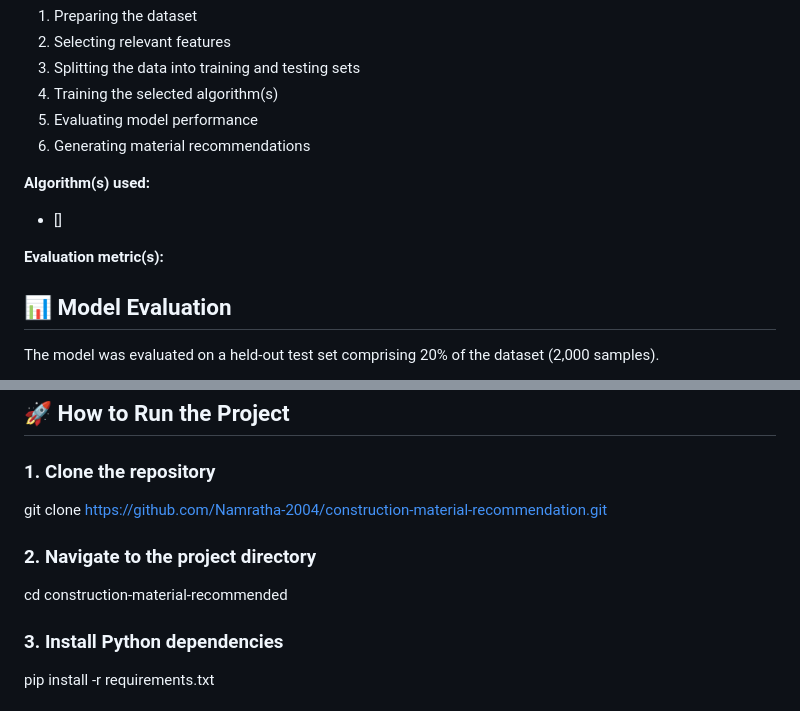
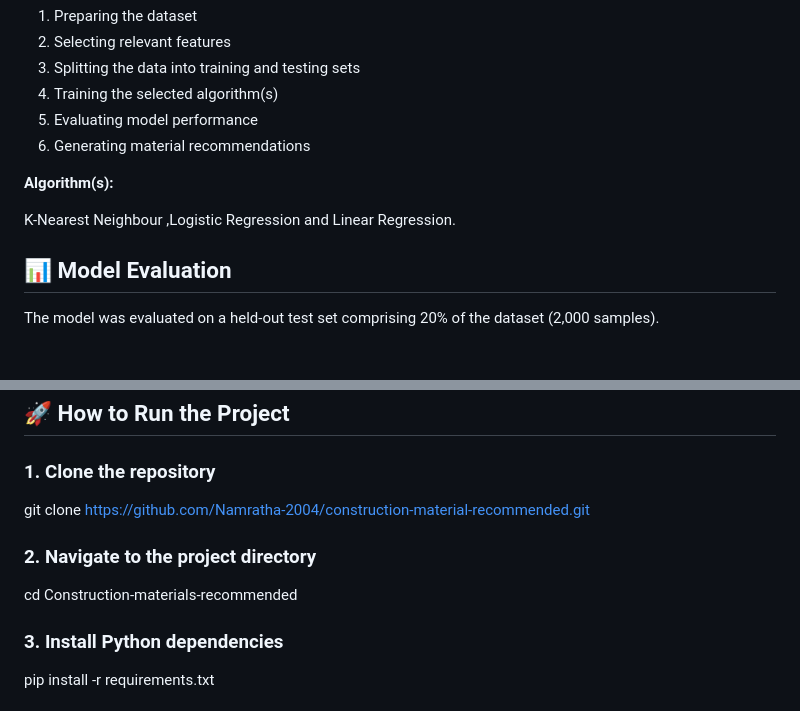
Before and after one commit to Namratha-2004/Construction-materials-recommended, a Markdown page: README.md, 2 parts joined by grey strips. Rendered like a GitHub page; blank space fills up the shorter version.

```diff
--- a/README.md
+++ b/README.md
@@ -131,11 +131,10 @@ The model development process included:
 5. Evaluating model performance
 6. Generating material recommendations
 
-**Algorithm(s) used:**
+**Algorithm(s):**
 
-* []
+ K-Nearest Neighbour ,Logistic Regression and Linear Regression.
 
-**Evaluation metric(s):**
 ## 📊 Model Evaluation
 
 The model was evaluated on a held-out test set comprising 20% of the dataset (2,000 samples).
@@ -183,9 +182,9 @@ The system successfully demonstrates the use of data preprocessing and machine-l
 ## 🚀 How to Run the Project
 
 ### 1. Clone the repository
-git clone https://github.com/Namratha-2004/construction-material-recommendation.git
+git clone https://github.com/Namratha-2004/construction-material-recommended.git
 ### 2. Navigate to the project directory
-cd construction-material-recommended
+cd Construction-materials-recommended
 ### 3. Install Python dependencies
 pip install -r requirements.txt
 ### 4. Run the machine-learning components
```
